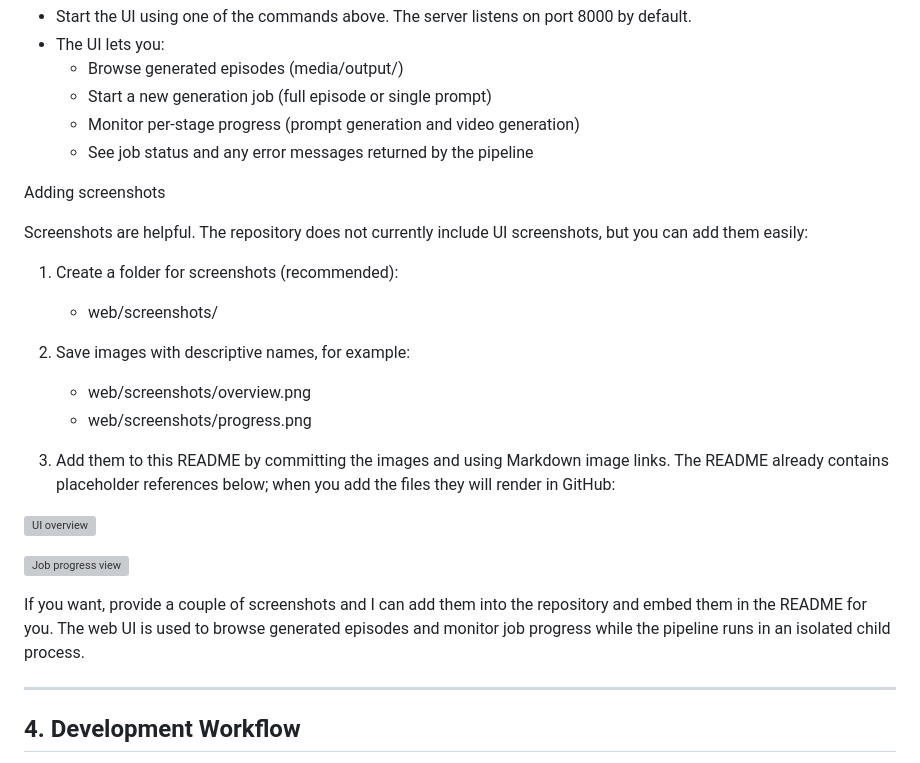
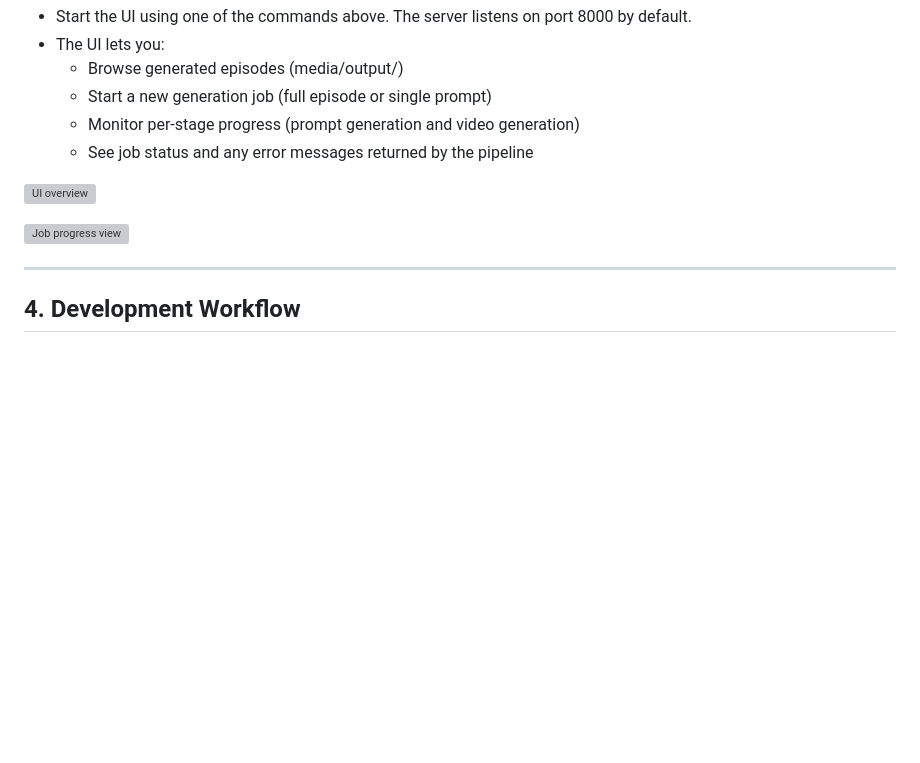
Before and after one commit to adeziio/monki-labs, a Markdown page: README.md, the part around the change. GitHub-like rendering; blank space fills up the shorter version; grey boxes are pictures that could not be loaded.

```diff
--- a/README.md
+++ b/README.md
@@ -227,25 +227,9 @@ UI: Quick guide
   - Monitor per-stage progress (prompt generation and video generation)
   - See job status and any error messages returned by the pipeline
 
-Adding screenshots
-
-Screenshots are helpful. The repository does not currently include UI screenshots, but you can add them easily:
-
-1. Create a folder for screenshots (recommended):
-   - web/screenshots/
-
-2. Save images with descriptive names, for example:
-   - web/screenshots/overview.png
-   - web/screenshots/progress.png
-
-3. Add them to this README by committing the images and using Markdown image links. The README already contains placeholder references below; when you add the files they will render in GitHub:
-
 ![UI overview](web/screenshots/overview.png)
 
 ![Job progress view](web/screenshots/progress.png)
-
-If you want, provide a couple of screenshots and I can add them into the repository and embed them in the README for you.
-The web UI is used to browse generated episodes and monitor job progress while the pipeline runs in an isolated child process.
 
 ---
 
```
